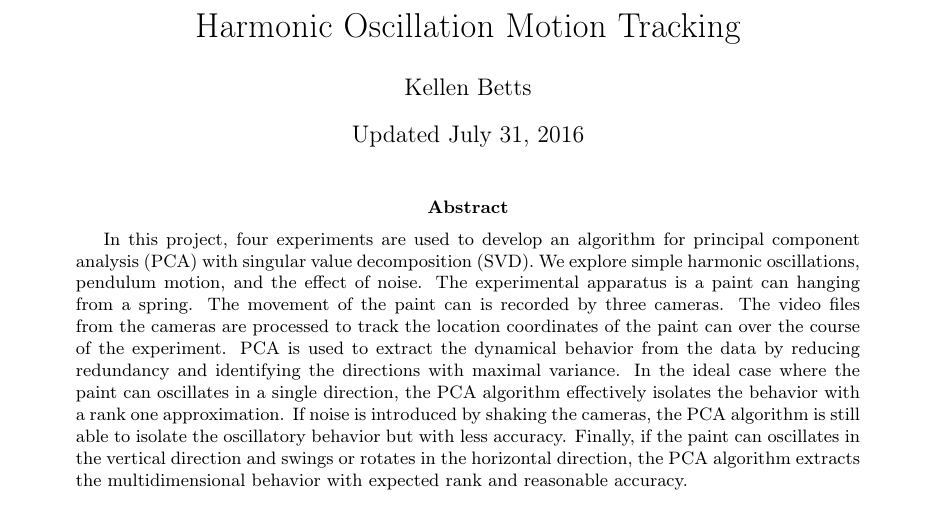
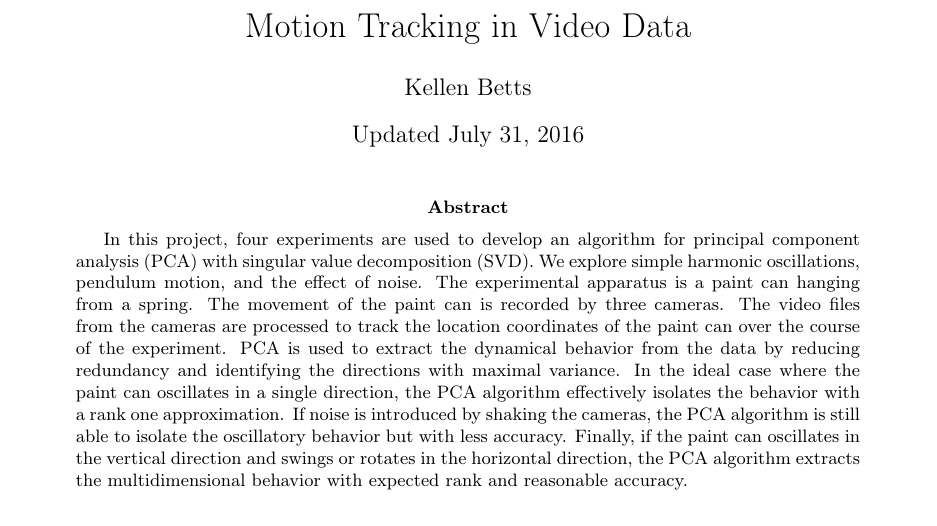
Before and after one commit to kbetts/video-motion-tracking, a LaTeX paper (docs/videoMotionTrackingPCA.tex): part of page 1 of 17, cut at the place of the change. Compiled offline with pdfLaTeX.

Commit message:
Updating title in documentation.

```diff
--- a/docs/videoMotionTrackingPCA.tex
+++ b/docs/videoMotionTrackingPCA.tex
@@ -27,7 +27,7 @@
 \usepackage{babel}
 \begin{document}
 
-\title{Harmonic Oscillation Motion Tracking}
+\title{Motion Tracking in Video Data}
 
 \author{Kellen Betts}
 
```
Also changed, not shown: docs/videoMotionTrackingPCA.pdf, 2 other files.
